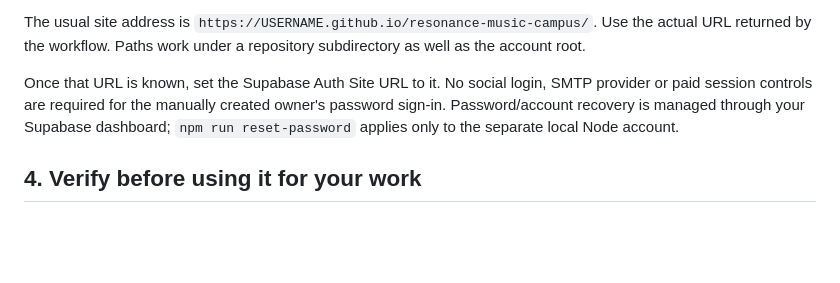
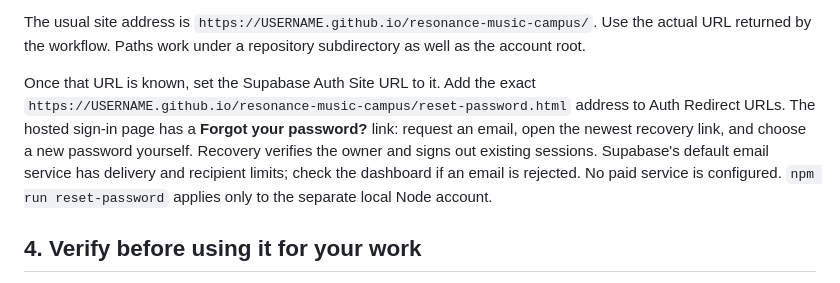
Before and after one commit to alijavedrezaie/resonance-music-campus, a Markdown page: docs/github-pages.md, the part around the change. GitHub-like rendering; blank space fills up the shorter version.

Commit message:
Document email-based owner password recovery

```diff
--- a/docs/github-pages.md
+++ b/docs/github-pages.md
@@ -50,7 +50,7 @@ The workflow installs only test dependencies, runs all tests, builds `dist/`, an
 
 The usual site address is `https://USERNAME.github.io/resonance-music-campus/`. Use the actual URL returned by the workflow. Paths work under a repository subdirectory as well as the account root.
 
-Once that URL is known, set the Supabase Auth Site URL to it. No social login, SMTP provider or paid session controls are required for the manually created owner's password sign-in. Password/account recovery is managed through your Supabase dashboard; `npm run reset-password` applies only to the separate local Node account.
+Once that URL is known, set the Supabase Auth Site URL to it. Add the exact `https://USERNAME.github.io/resonance-music-campus/reset-password.html` address to Auth Redirect URLs. The hosted sign-in page has a **Forgot your password?** link: request an email, open the newest recovery link, and choose a new password yourself. Recovery verifies the owner and signs out existing sessions. Supabase's default email service has delivery and recipient limits; check the dashboard if an email is rejected. No paid service is configured. `npm run reset-password` applies only to the separate local Node account.
 
 ## 4. Verify before using it for your work
 
```
